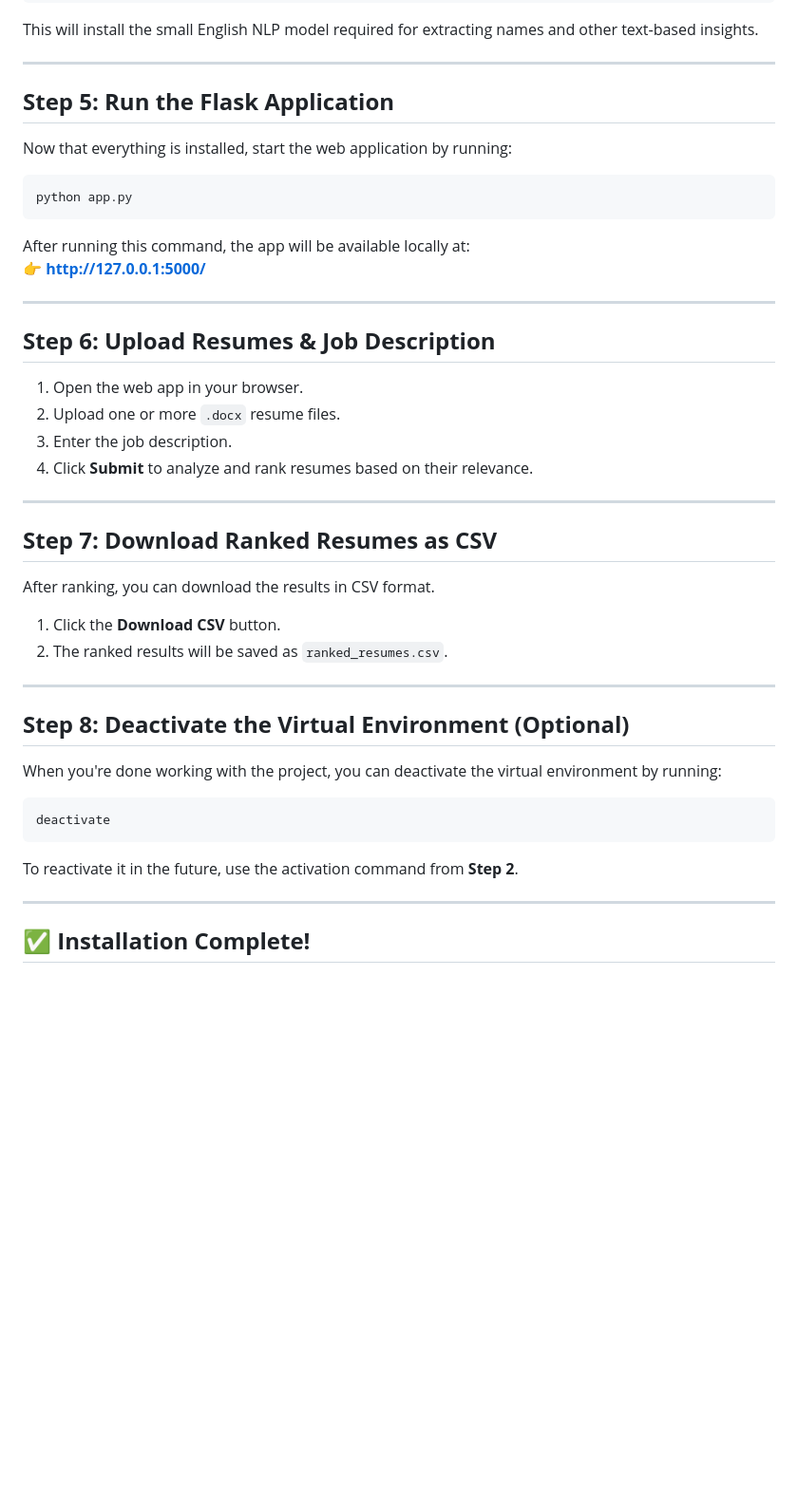
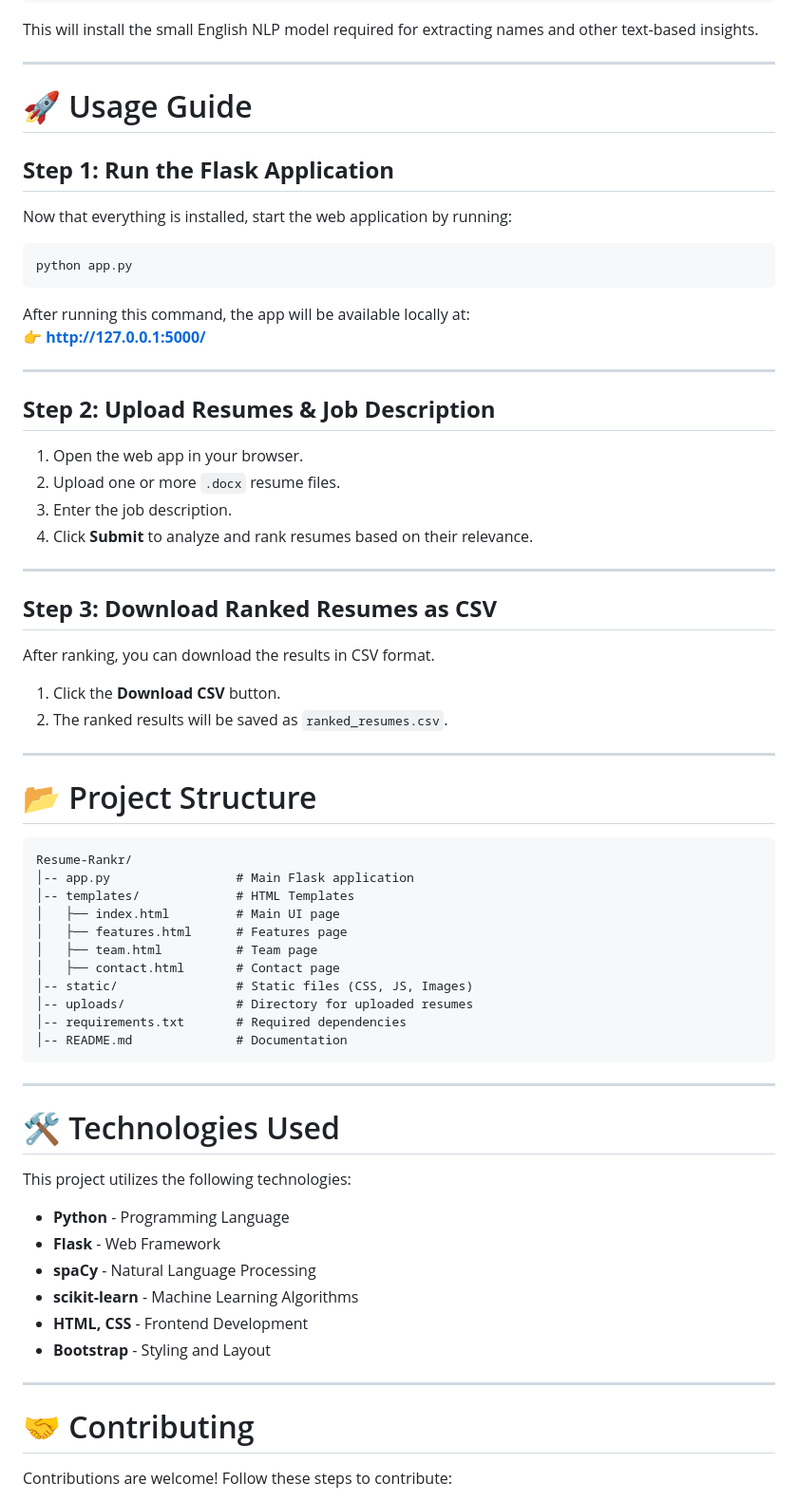
Before and after one commit to Arman1617/Resume-Rankr, a Markdown page: README.md, the part around the change printed below. Shown: that part at 95% size. Rendered like a GitHub page; blank space fills up the shorter version.

````diff
--- a/README.md
+++ b/README.md
@@ -82,7 +83,9 @@ This will install the small English NLP model required for extracting names and
 
 ---
 
-## **Step 5: Run the Flask Application**
+# 🚀 Usage Guide
+
+## **Step 1: Run the Flask Application**
 Now that everything is installed, start the web application by running:
 
 ```bash
@@ -94,7 +97,7 @@ After running this command, the app will be available locally at:
 
 ---
 
-## **Step 6: Upload Resumes & Job Description**
+## **Step 2: Upload Resumes & Job Description**
 1. Open the web app in your browser.
 2. Upload one or more `.docx` resume files.
 3. Enter the job description.
@@ -102,7 +105,7 @@ After running this command, the app will be available locally at:
 
 ---
 
-## **Step 7: Download Ranked Resumes as CSV**
+## **Step 3: Download Ranked Resumes as CSV**
 After ranking, you can download the results in CSV format.
 
 1. Click the **Download CSV** button.
@@ -110,15 +113,35 @@ After ranking, you can download the results in CSV format.
 
 ---
 
-## **Step 8: Deactivate the Virtual Environment (Optional)**
-When you're done working with the project, you can deactivate the virtual environment by running:
-
-```bash
-deactivate
+# 📂 Project Structure
 ```
-
-To reactivate it in the future, use the activation command from **Step 2**.
+Resume-Rankr/
+│-- app.py                 # Main Flask application
+│-- templates/             # HTML Templates
+│   ├── index.html         # Main UI page
+│   ├── features.html      # Features page
+│   ├── team.html          # Team page
+│   ├── contact.html       # Contact page
+│-- static/                # Static files (CSS, JS, Images)
+│-- uploads/               # Directory for uploaded resumes
+│-- requirements.txt       # Required dependencies
+│-- README.md              # Documentation
+```
 
 ---
 
-## ✅ **Installation Complete!**
+# 🛠 Technologies Used
+This project utilizes the following technologies:
+
+- **Python** - Programming Language
+- **Flask** - Web Framework
+- **spaCy** - Natural Language Processing
+- **scikit-learn** - Machine Learning Algorithms
+- **HTML, CSS** - Frontend Development
+- **Bootstrap** - Styling and Layout
+
+---
+
+# 🤝 Contributing
+Contributions are welcome! Follow these steps to contribute:
+
````
Also changed, not shown: other parts of README.md (+24 -0 lines).
